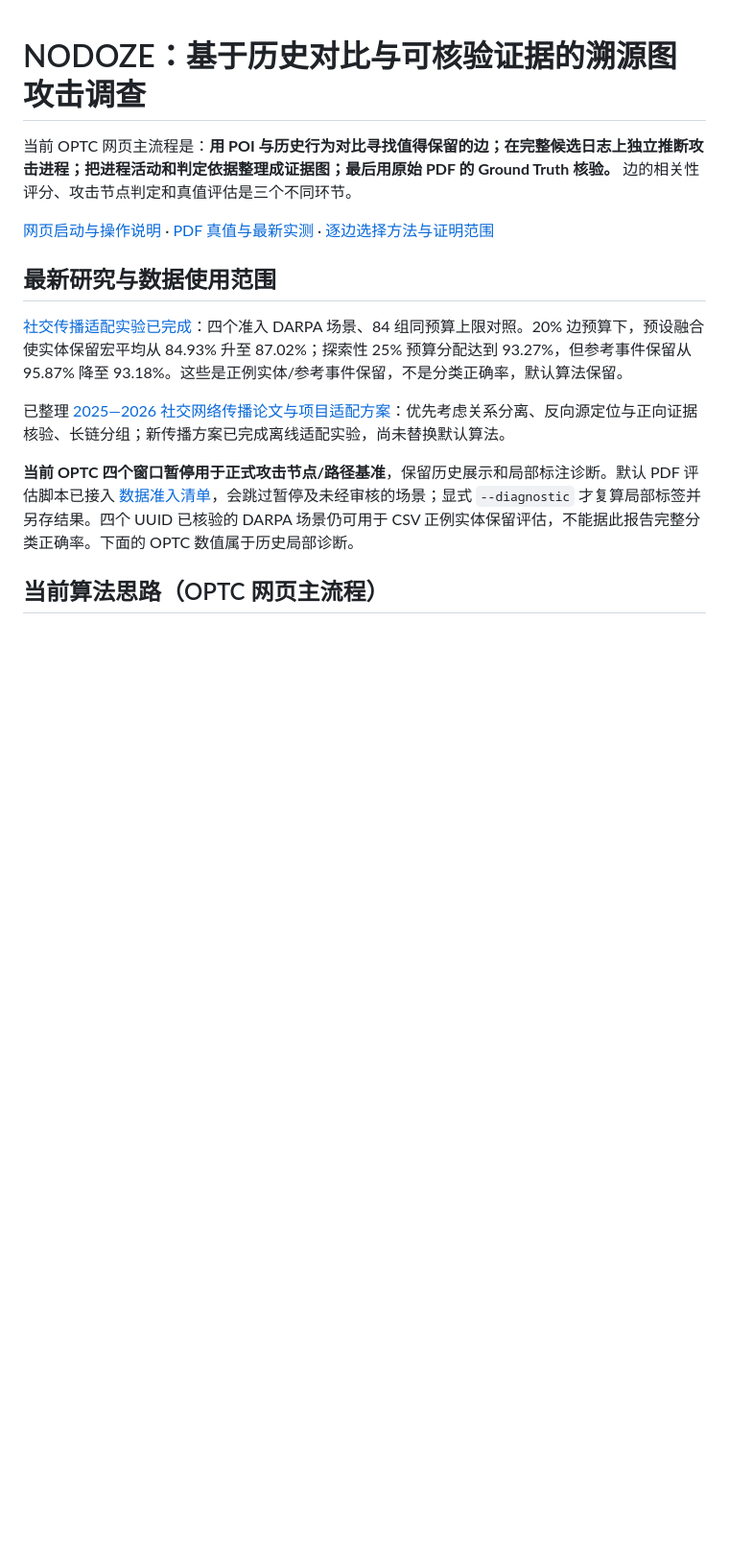
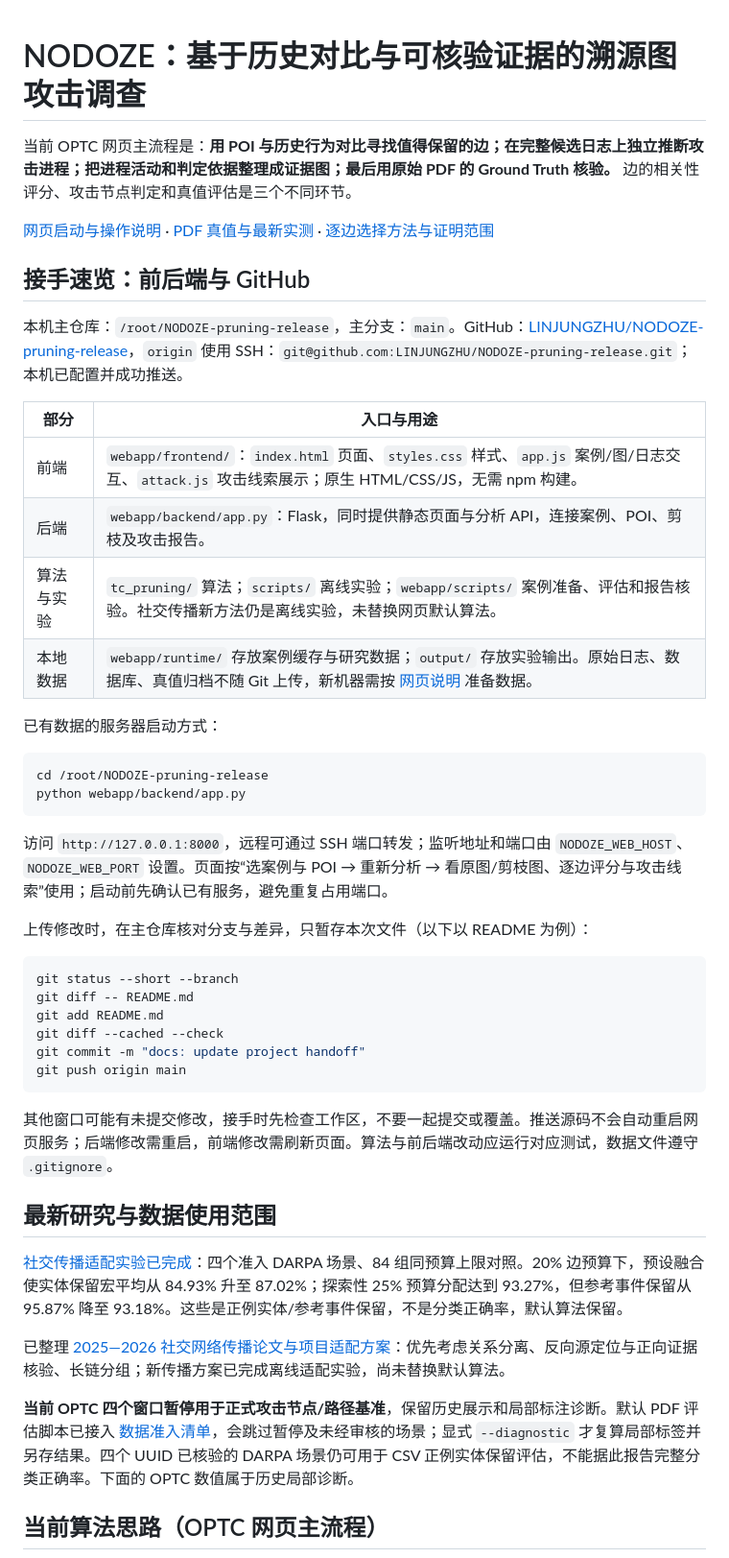
Before and after one commit to LINJUNGZHU/NODOZE-pruning-release, a Markdown page: README.md, the part around the change. Shown at 96% size. Rendered like a GitHub page; blank space fills up the shorter version.

Commit message:
docs: add concise frontend backend and GitHub handoff

````diff
--- a/README.md
+++ b/README.md
@@ -3,6 +3,39 @@
 当前 OPTC 网页主流程是：**用 POI 与历史行为对比寻找值得保留的边；在完整候选日志上独立推断攻击进程；把进程活动和判定依据整理成证据图；最后用原始 PDF 的 Ground Truth 核验。** 边的相关性评分、攻击节点判定和真值评估是三个不同环节。
 
 [网页启动与操作说明](webapp/README.md) · [PDF 真值与最新实测](docs/pdf-groundtruth-study.md) · [逐边选择方法与证明范围](docs/evidence-selection-method.md)
+
+## 接手速览：前后端与 GitHub
+
+本机主仓库：`/root/NODOZE-pruning-release`，主分支：`main`。GitHub：[LINJUNGZHU/NODOZE-pruning-release](https://github.com/LINJUNGZHU/NODOZE-pruning-release)，`origin` 使用 SSH：`git@github.com:LINJUNGZHU/NODOZE-pruning-release.git`；本机已配置并成功推送。
+
+| 部分 | 入口与用途 |
+|---|---|
+| 前端 | `webapp/frontend/`：`index.html` 页面、`styles.css` 样式、`app.js` 案例/图/日志交互、`attack.js` 攻击线索展示；原生 HTML/CSS/JS，无需 npm 构建。 |
+| 后端 | `webapp/backend/app.py`：Flask，同时提供静态页面与分析 API，连接案例、POI、剪枝及攻击报告。 |
+| 算法与实验 | `tc_pruning/` 算法；`scripts/` 离线实验；`webapp/scripts/` 案例准备、评估和报告核验。社交传播新方法仍是离线实验，未替换网页默认算法。 |
+| 本地数据 | `webapp/runtime/` 存放案例缓存与研究数据；`output/` 存放实验输出。原始日志、数据库、真值归档不随 Git 上传，新机器需按 [网页说明](webapp/README.md) 准备数据。 |
+
+已有数据的服务器启动方式：
+
+```bash
+cd /root/NODOZE-pruning-release
+python webapp/backend/app.py
+```
+
+访问 `http://127.0.0.1:8000`，远程可通过 SSH 端口转发；监听地址和端口由 `NODOZE_WEB_HOST`、`NODOZE_WEB_PORT` 设置。页面按“选案例与 POI → 重新分析 → 看原图/剪枝图、逐边评分与攻击线索”使用；启动前先确认已有服务，避免重复占用端口。
+
+上传修改时，在主仓库核对分支与差异，只暂存本次文件（以下以 README 为例）：
+
+```bash
+git status --short --branch
+git diff -- README.md
+git add README.md
+git diff --cached --check
+git commit -m "docs: update project handoff"
+git push origin main
+```
+
+其他窗口可能有未提交修改，接手时先检查工作区，不要一起提交或覆盖。推送源码不会自动重启网页服务；后端修改需重启，前端修改需刷新页面。算法与前后端改动应运行对应测试，数据文件遵守 `.gitignore`。
 
 ## 最新研究与数据使用范围
 
````
